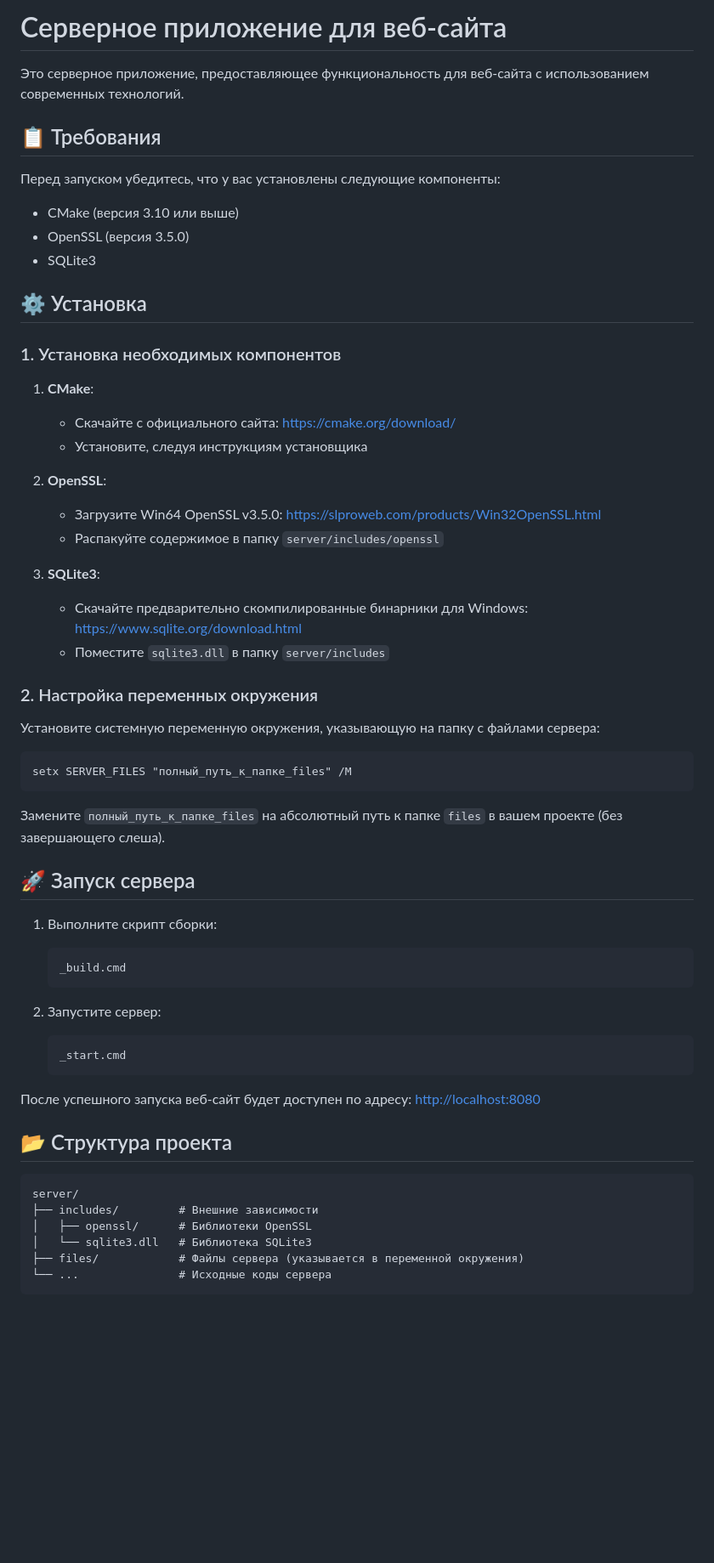
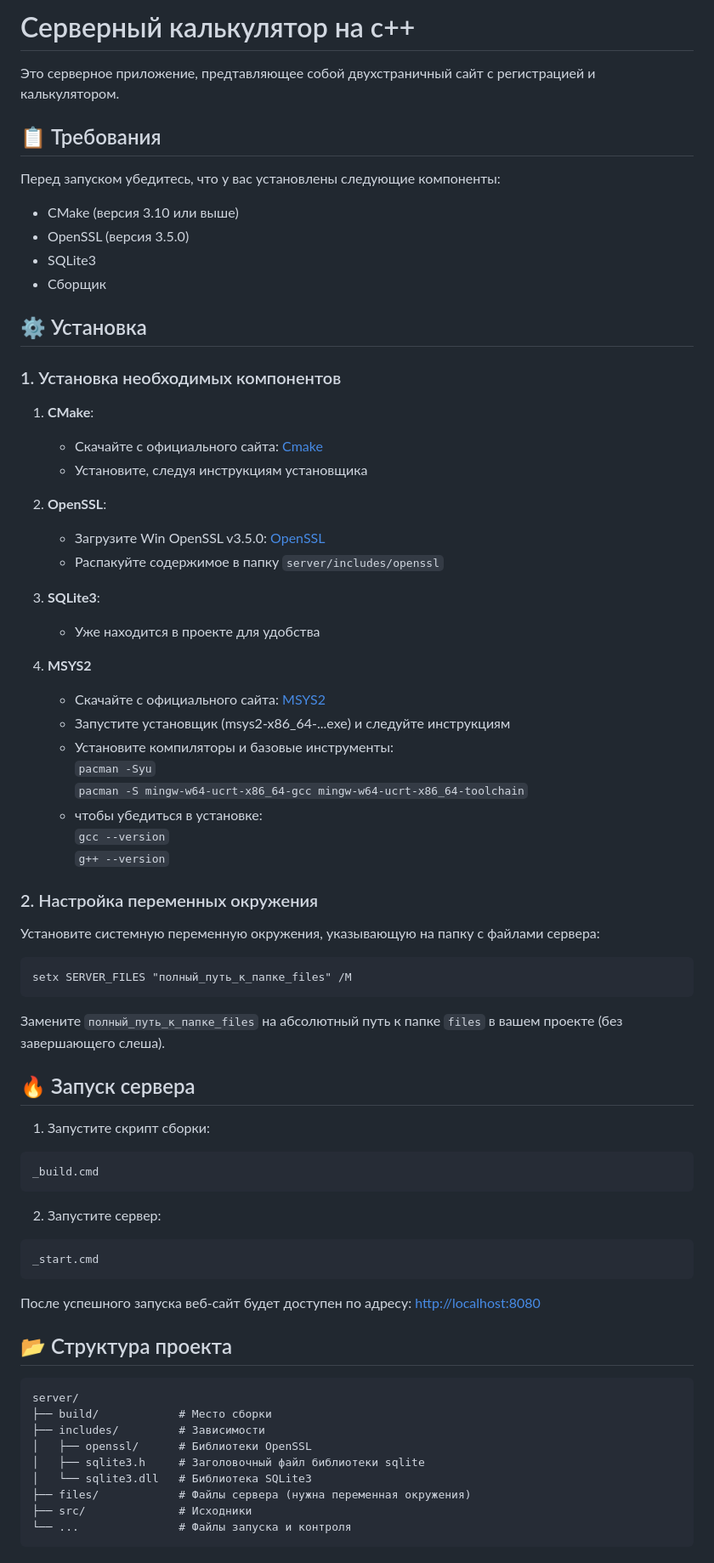
Before and after one commit to mks-div/server, a Markdown page: README.md, the part around one of its changes. Shown at 85% size. Rendered like a GitHub page; blank space fills up the shorter version.

````diff
--- a/README.md
+++ b/README.md
@@ -1,30 +1,38 @@
-# Серверное приложение для веб-сайта
+# Серверный калькулятор на c++
 
-Это серверное приложение, предоставляющее функциональность для веб-сайта с использованием современных технологий.
+Это серверное приложение, предтавляющее собой двухстраничный сайт с регистрацией и калькулятором.
 
 ## 📋 Требования
-
 Перед запуском убедитесь, что у вас установлены следующие компоненты:
-
 - CMake (версия 3.10 или выше)
 - OpenSSL (версия 3.5.0)
 - SQLite3
+- Сборщик
 
 ## ⚙️ Установка
-
 ### 1. Установка необходимых компонентов
 
 1. **CMake**:
-   - Скачайте с официального сайта: [https://cmake.org/download/](https://cmake.org/download/)
-   - Установите, следуя инструкциям установщика
+    - Скачайте с официального сайта: [Cmake]
+    - Установите, следуя инструкциям установщика
 
 2. **OpenSSL**:
-   - Загрузите Win64 OpenSSL v3.5.0: [https://slproweb.com/products/Win32OpenSSL.html](https://slproweb.com/products/Win32OpenSSL.html)
-   - Распакуйте содержимое в папку `server/includes/openssl`
+    - Загрузите Win OpenSSL v3.5.0: [OpenSSL]
+    - Распакуйте содержимое в папку `server/includes/openssl`
 
 3. **SQLite3**:
-   - Скачайте предварительно скомпилированные бинарники для Windows: [https://www.sqlite.org/download.html](https://www.sqlite.org/download.html)
-   - Поместите `sqlite3.dll` в папку `server/includes`
+    - Уже находится в проекте для удобства
+
+4. **MSYS2**
+    - Скачайте с официального сайта: [MSYS2]
+    - Запустите установщик (msys2-x86_64-...exe) и следуйте инструкциям
+    - Установите компиляторы и базовые инструменты:<br/>
+      `pacman -Syu`<br/>
+      `pacman -S mingw-w64-ucrt-x86_64-gcc mingw-w64-ucrt-x86_64-toolchain`<br/>
+    - чтобы убедиться в установке:<br/>
+      `gcc --version`<br/>
+      `g++ --version`<br/>
+
 
 ### 2. Настройка переменных окружения
 
@@ -36,15 +44,15 @@ setx SERVER_FILES "полный_путь_к_папке_files" /M
 
 Замените `полный_путь_к_папке_files` на абсолютный путь к папке `files` в вашем проекте (без завершающего слеша).
 
-## 🚀 Запуск сервера
+## 🔥 Запуск сервера
 
-1. Выполните скрипт сборки:
-   ```cmd
-   _build.cmd
-   ```
+1. Запустите скрипт сборки:
+```cmd
+_build.cmd
+```
 
 2. Запустите сервер:
-   ```cmd
-   _start.cmd
-   ```
+```cmd
+_start.cmd
+```
 
@@ -54,10 +62,13 @@ setx SERVER_FILES "полный_путь_к_папке_files" /M
 
 ```
 server/
-├── includes/         # Внешние зависимости
+├── build/            # Место сборки
+├── includes/         # Зависимости
 │   ├── openssl/      # Библиотеки OpenSSL
+│   ├── sqlite3.h     # Заголовочный файл библиотеки sqlite
 │   └── sqlite3.dll   # Библиотека SQLite3
-├── files/            # Файлы сервера (указывается в переменной окружения)
-└── ...               # Исходные коды сервера
+├── files/            # Файлы сервера (нужна переменная окружения)
+├── src/              # Исходники
+└── ...               # Файлы запуска и контроля
 ```
 
````
Also changed, not shown: other parts of README.md (+18 -10 lines).
